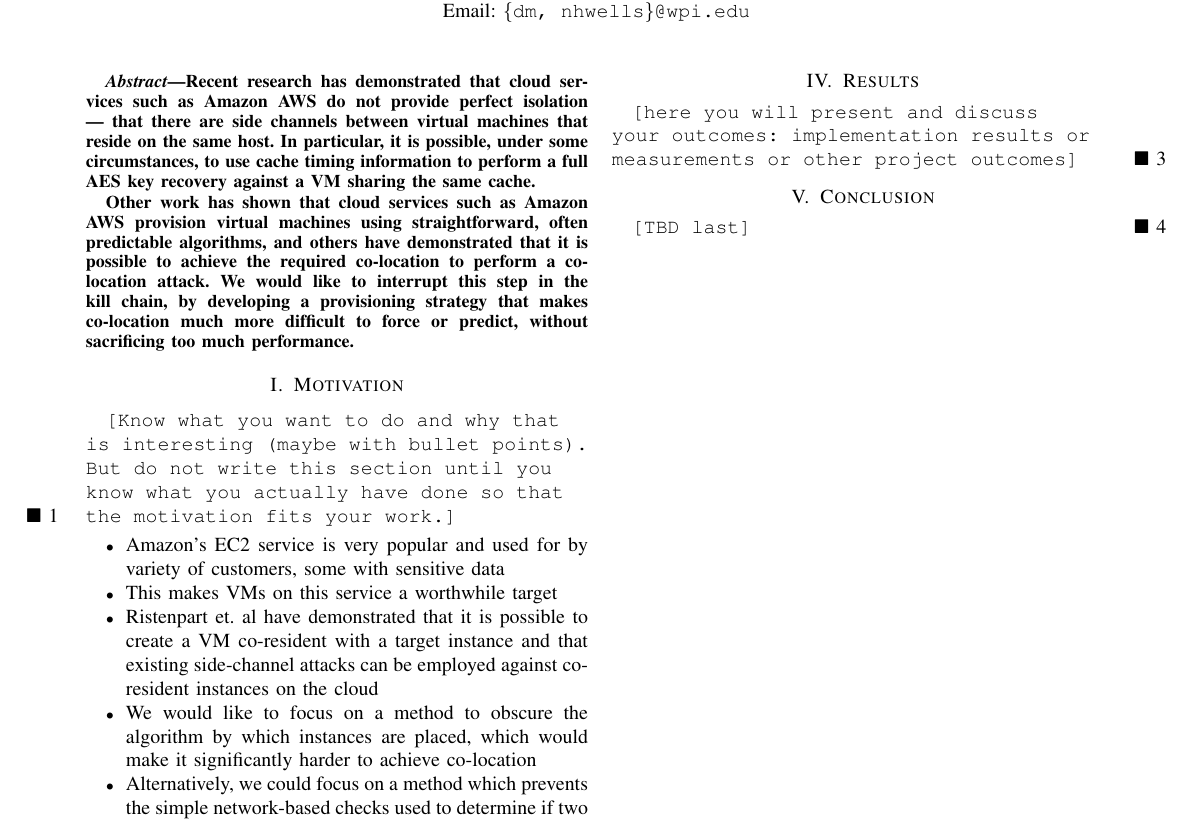
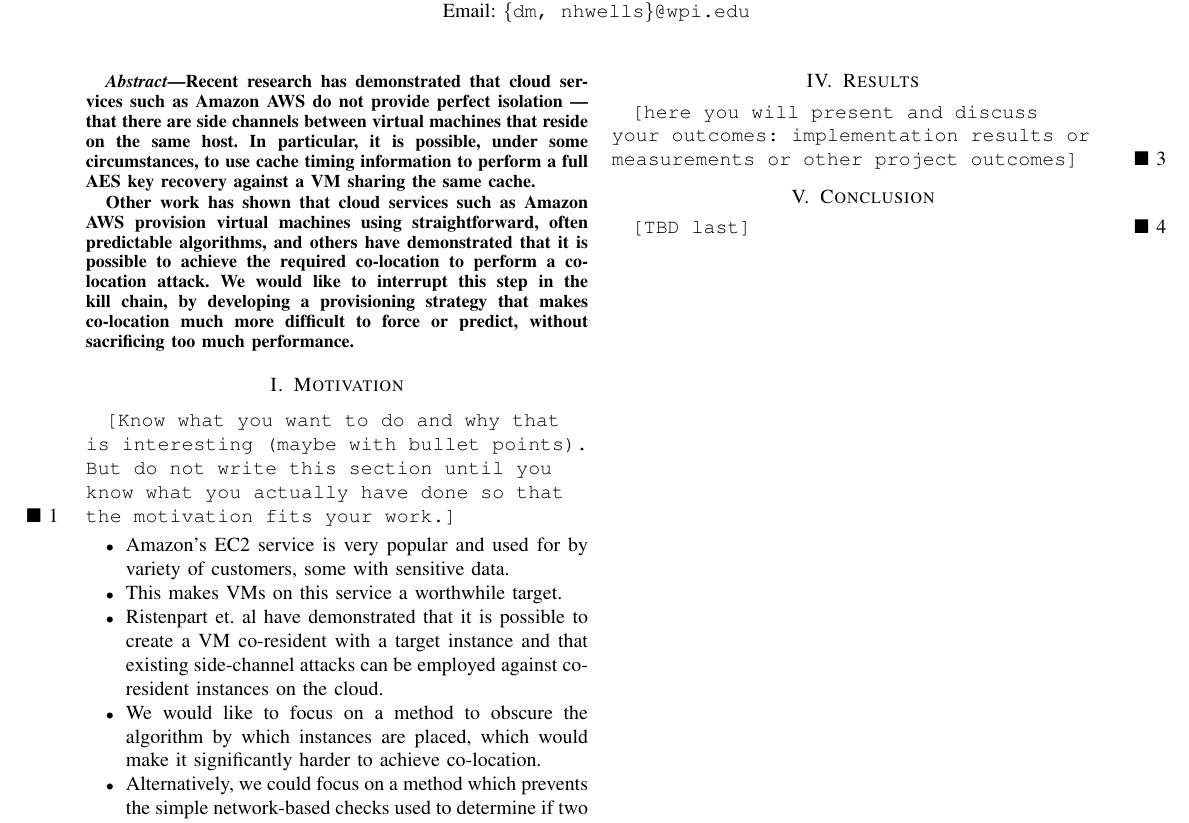
Before and after one commit to dmurvihill/acpa2015, a LaTeX paper (paper.tex): part of the page, cut so that both start at the same text. Compiled offline with pdfLaTeX.

Commit message:
style fixes

```diff
--- a/paper.tex
+++ b/paper.tex
@@ -32,7 +32,7 @@ Email: \texttt{\{dm, nhwells\}@wpi.edu}
 \maketitle
 
 \begin{abstract}
-Recent research has demonstrated that cloud services such as Amazon AWS do not provide perfect isolation --- that there
+Recent research has demonstrated that cloud services such as Amazon AWS do not provide perfect isolation~--- that there
   are side channels between virtual machines that reside on the same host.
 In particular, it is possible, under some circumstances, to use cache timing information to perform a full AES key
   recovery against a VM sharing the same cache.
@@ -50,14 +50,14 @@ We would like to interrupt this step in the kill chain, by developing a provisio
 
 
 \begin{itemize}
-	\item Amazon's EC2 service is very popular and used for by variety of customers, some with sensitive data
-	\item This makes VMs on this service a worthwhile target
-	\item Ristenpart et. al have demonstrated that it is possible to create a VM co-resident with a target instance and
-	that existing side-channel attacks can be employed against co-resident instances on the cloud
-	\item We would like to focus on a method to obscure the algorithm by which instances are placed, which would make it
-	significantly harder to achieve co-location
-	\item Alternatively, we could focus on a method which prevents the simple network-based checks used to determine if two instances are co-located.
-
+  \item Amazon's EC2 service is very popular and used for by variety of customers, some with sensitive data.
+  \item This makes VMs on this service a worthwhile target.
+  \item Ristenpart et. al have demonstrated that it is possible to create a VM co-resident with a target instance and
+    that existing side-channel attacks can be employed against co-resident instances on the cloud.
+  \item We would like to focus on a method to obscure the algorithm by which instances are placed, which would make it
+    significantly harder to achieve co-location.
+  \item Alternatively, we could focus on a method which prevents the simple network-based checks used to determine if
+    two instances are co-located.
 \end{itemize}
 
 \section{Background}\label{sec:background}
```
